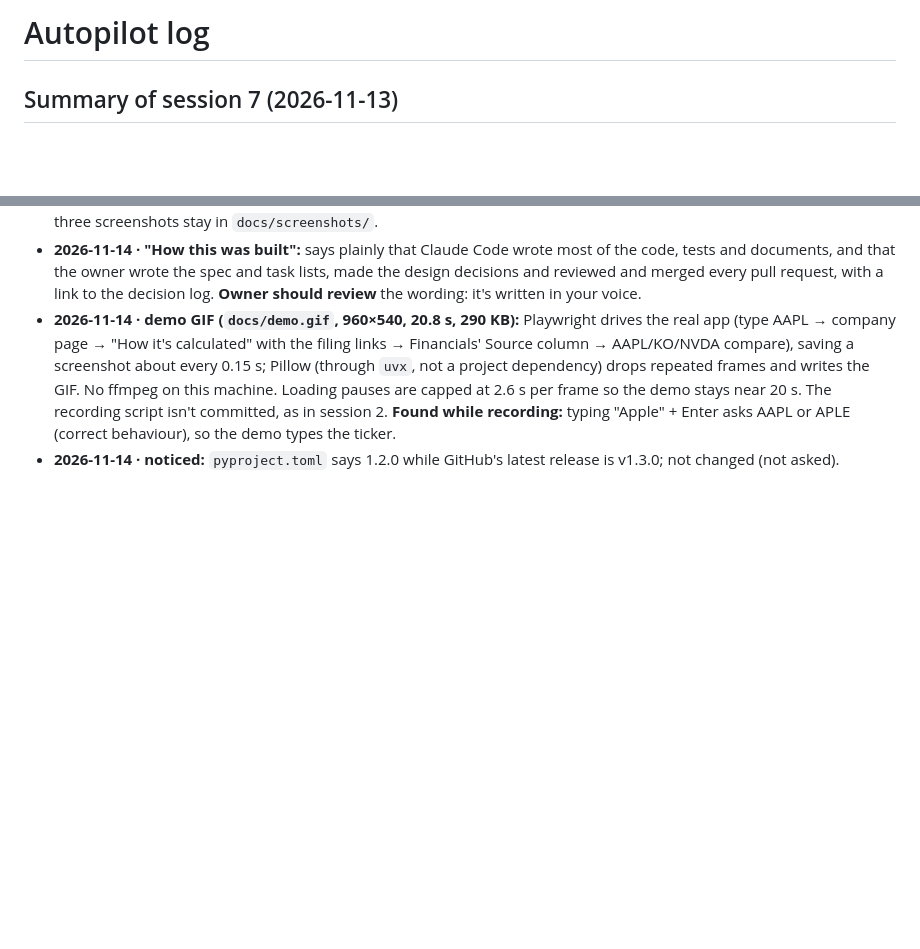
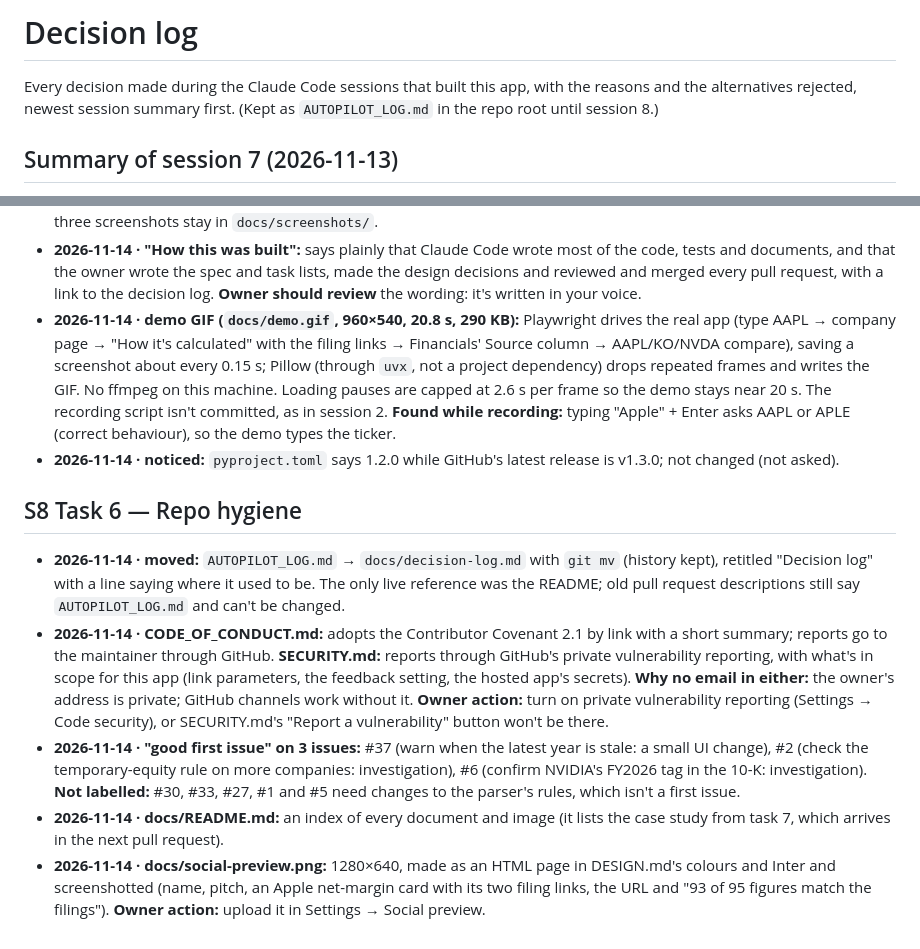
Before and after one commit to VedantParashar/finance-analyzer, a Markdown page: docs/decision-log.md, 2 parts joined by grey strips. Rendered like a GitHub page; blank space fills up the shorter version.

Commit message:
Repo hygiene: decision log moved to docs/, code of conduct, security policy, docs index, social preview image
Co-Authored-By: Claude Opus 5.5 <noreply@anthropic.com>

```diff
--- a/AUTOPILOT_LOG.md
+++ b/docs/decision-log.md
@@ -1,4 +1,8 @@
-# Autopilot log
+# Decision log
+
+Every decision made during the Claude Code sessions that built this app, with the reasons and the
+alternatives rejected, newest session summary first. (Kept as `AUTOPILOT_LOG.md` in the repo root until
+session 8.)
 
 ## Summary of session 7 (2026-11-13)
 
@@ -1502,3 +1506,24 @@ Same rules and format as session 2.
   the demo types the ticker.
 - **2026-11-14 · noticed:** `pyproject.toml` says 1.2.0 while GitHub's latest release is v1.3.0; not
   changed (not asked).
+
+## S8 Task 6 — Repo hygiene
+
+- **2026-11-14 · moved:** `AUTOPILOT_LOG.md` → `docs/decision-log.md` with `git mv` (history kept),
+  retitled "Decision log" with a line saying where it used to be. The only live reference was the
+  README; old pull request descriptions still say `AUTOPILOT_LOG.md` and can't be changed.
+- **2026-11-14 · CODE_OF_CONDUCT.md:** adopts the Contributor Covenant 2.1 by link with a short
+  summary; reports go to the maintainer through GitHub. **SECURITY.md:** reports through GitHub's
+  private vulnerability reporting, with what's in scope for this app (link parameters, the feedback
+  setting, the hosted app's secrets). **Why no email in either:** the owner's address is private;
+  GitHub channels work without it. **Owner action:** turn on private vulnerability reporting
+  (Settings → Code security), or SECURITY.md's "Report a vulnerability" button won't be there.
+- **2026-11-14 · "good first issue" on 3 issues:** #37 (warn when the latest year is stale: a small UI
+  change), #2 (check the temporary-equity rule on more companies: investigation), #6 (confirm NVIDIA's
+  FY2026 tag in the 10-K: investigation). **Not labelled:** #30, #33, #27, #1 and #5 need changes to
+  the parser's rules, which isn't a first issue.
+- **2026-11-14 · docs/README.md:** an index of every document and image (it lists the case study from
+  task 7, which arrives in the next pull request).
+- **2026-11-14 · docs/social-preview.png:** 1280×640, made as an HTML page in DESIGN.md's colours and
+  Inter and screenshotted (name, pitch, an Apple net-margin card with its two filing links, the URL and
+  "93 of 95 figures match the filings"). **Owner action:** upload it in Settings → Social preview.
```
Also changed, not shown: CODE_OF_CONDUCT.md (added, +15 -0 lines), README.md (+1 -1 lines), SECURITY.md (added, +21 -0 lines), docs/README.md (added, +18 -0 lines), docs/social-preview.png (added).
